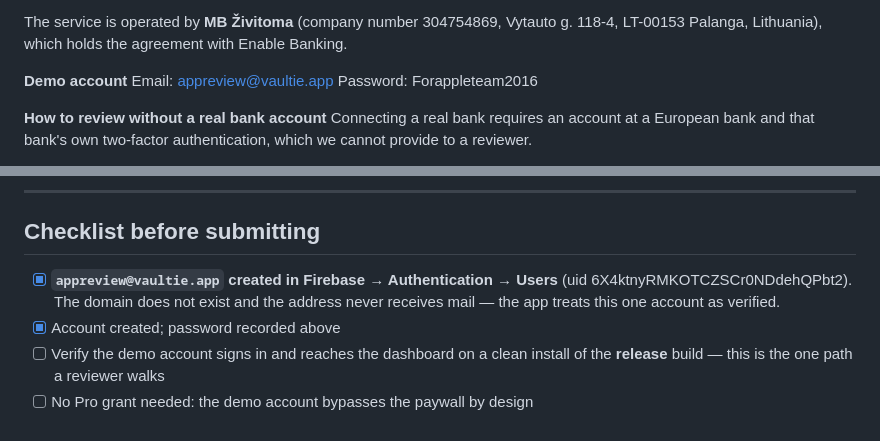
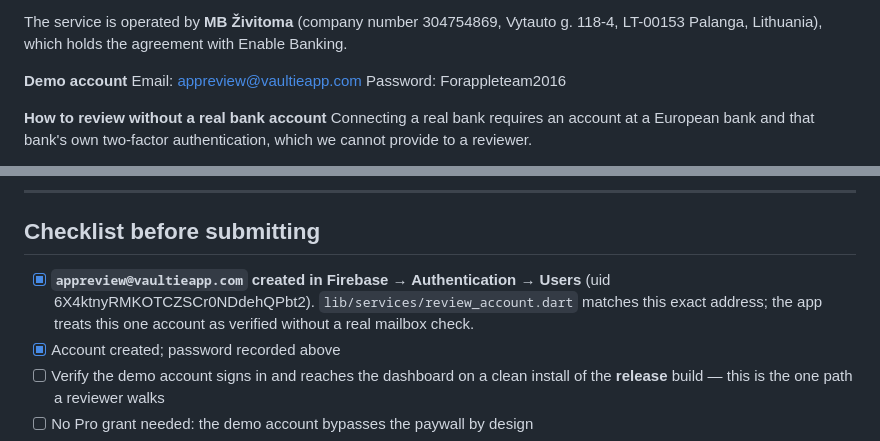
Before and after one commit to KREOCOM/vaultie, a Markdown page: docs/app-review-notes.md, 2 parts joined by grey strips. GitHub-like rendering.

Commit message:
fix(docs): App Review demo account address was stale
app-review-notes.md still said appreview@vaultie.app — the domain
migrated to vaultieapp.com on 07-31, and review_account.dart matches
the new address. Pasting the old one into App Store Connect would have
handed reviewers a login that doesn't exist.

Co-Authored-By: Claude Sonnet 5 <noreply@anthropic.com>

```diff
--- a/docs/app-review-notes.md
+++ b/docs/app-review-notes.md
@@ -24,7 +24,7 @@ The service is operated by **MB Živitoma** (company number 304754869, Vytauto g
 118-4, LT-00153 Palanga, Lithuania), which holds the agreement with Enable Banking.
 
 **Demo account**
-Email: appreview@vaultie.app
+Email: appreview@vaultieapp.com
 Password: Forappleteam2016
 
 **How to review without a real bank account**
@@ -59,9 +59,10 @@ is saved, on their own device.
 
 ## Checklist before submitting
 
-- [x] **`appreview@vaultie.app` created in Firebase → Authentication → Users**
-      (uid 6X4ktnyRMKOTCZSCr0NDdehQPbt2). The domain does not exist and the
-      address never receives mail — the app treats this one account as verified.
+- [x] **`appreview@vaultieapp.com` created in Firebase → Authentication → Users**
+      (uid 6X4ktnyRMKOTCZSCr0NDdehQPbt2). `lib/services/review_account.dart` matches
+      this exact address; the app treats this one account as verified without a
+      real mailbox check.
 - [x] Account created; password recorded above
 - [ ] Verify the demo account signs in and reaches the dashboard on a clean
       install of the **release** build — this is the one path a reviewer walks
```
